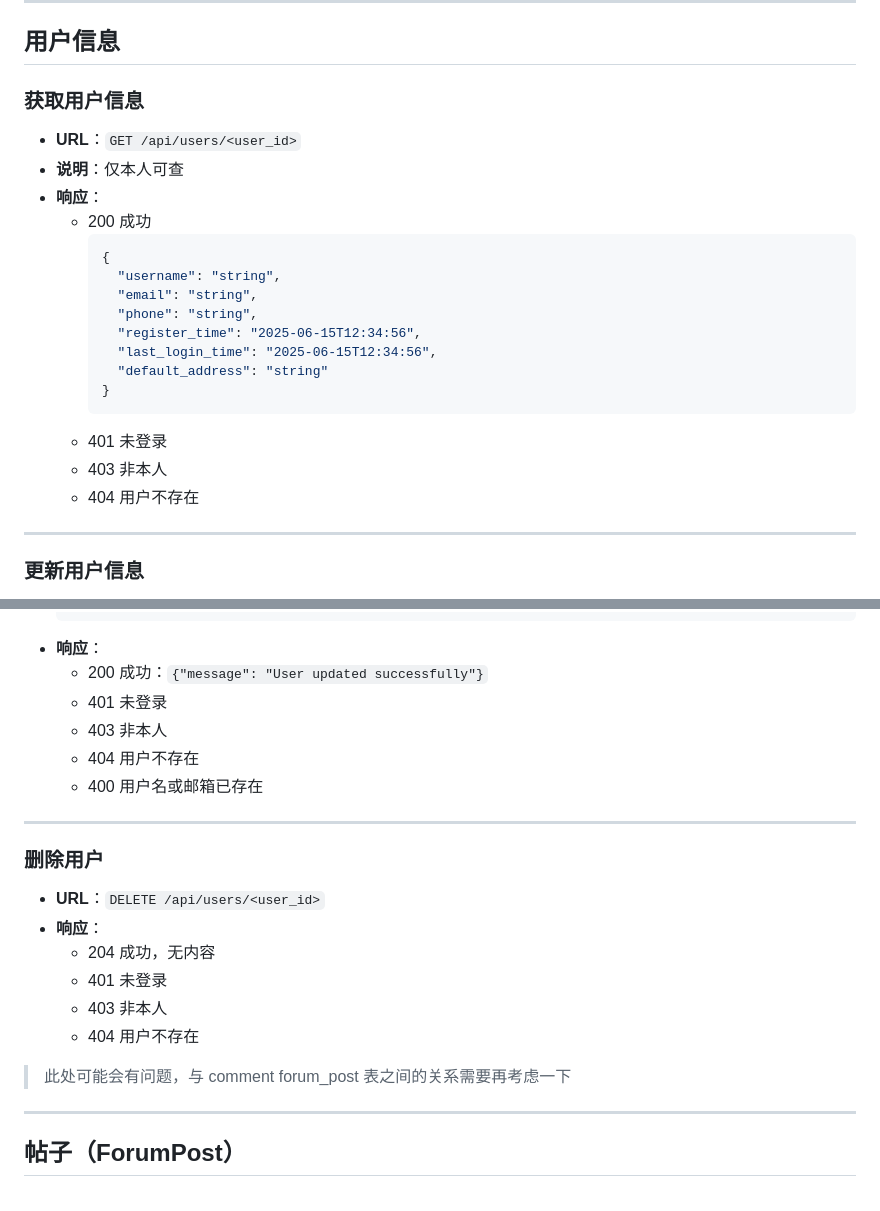
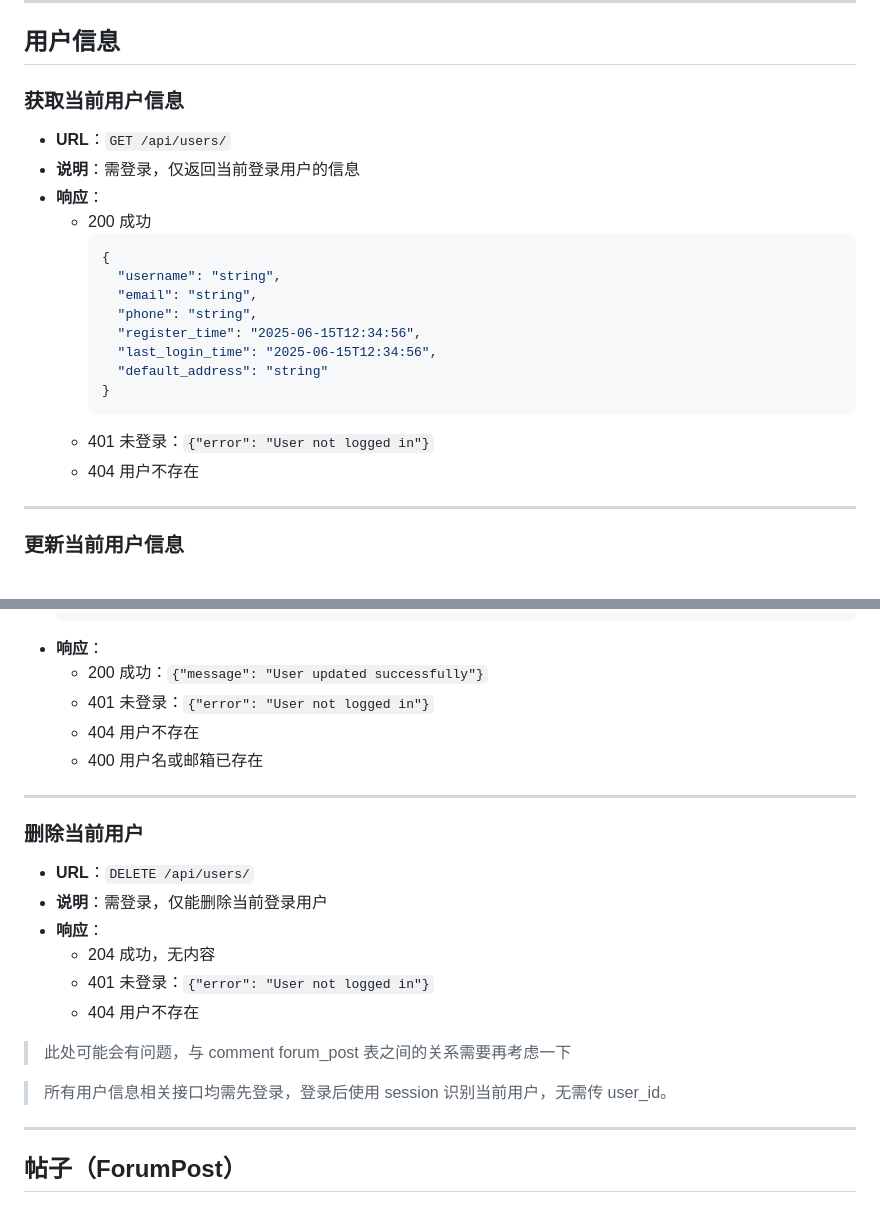
Before and after one commit to N1I1/bookstore, a Markdown page: doc/设计文档/api接口设计.md, 2 parts joined by grey strips. GitHub-like rendering.

Commit message:
doc: modify the user api doc

````diff
--- a/doc/设计文档/api接口设计.md
+++ b/doc/设计文档/api接口设计.md
@@ -49,10 +49,10 @@
 
 ## 用户信息
 
-### 获取用户信息
+### 获取当前用户信息
 
-- **URL**：`GET /api/users/<user_id>`
-- **说明**：仅本人可查
+- **URL**：`GET /api/users/`
+- **说明**：需登录，仅返回当前登录用户的信息
 - **响应**：
   - 200 成功
     ```json
@@ -65,11 +65,10 @@
       "default_address": "string"
     }
     ```
-  - 401 未登录
-  - 403 非本人
+  - 401 未登录：`{"error": "User not logged in"}`
   - 404 用户不存在
 
 ---
 
-### 更新用户信息
+### 更新当前用户信息
 
@@ -86,23 +85,24 @@
   ```
 - **响应**：
   - 200 成功：`{"message": "User updated successfully"}`
-  - 401 未登录
-  - 403 非本人
+  - 401 未登录：`{"error": "User not logged in"}`
   - 404 用户不存在
   - 400 用户名或邮箱已存在
 
 ---
 
-### 删除用户
+### 删除当前用户
 
-- **URL**：`DELETE /api/users/<user_id>`
+- **URL**：`DELETE /api/users/`
+- **说明**：需登录，仅能删除当前登录用户
 - **响应**：
   - 204 成功，无内容
-  - 401 未登录
-  - 403 非本人
+  - 401 未登录：`{"error": "User not logged in"}`
   - 404 用户不存在
 
 > 此处可能会有问题，与 comment forum_post 表之间的关系需要再考虑一下
+
+> 所有用户信息相关接口均需先登录，登录后使用 session 识别当前用户，无需传 user_id。
 
 ---
 
````
Also changed, not shown: other parts of doc/设计文档/api接口设计.md (+1 -1 lines).
